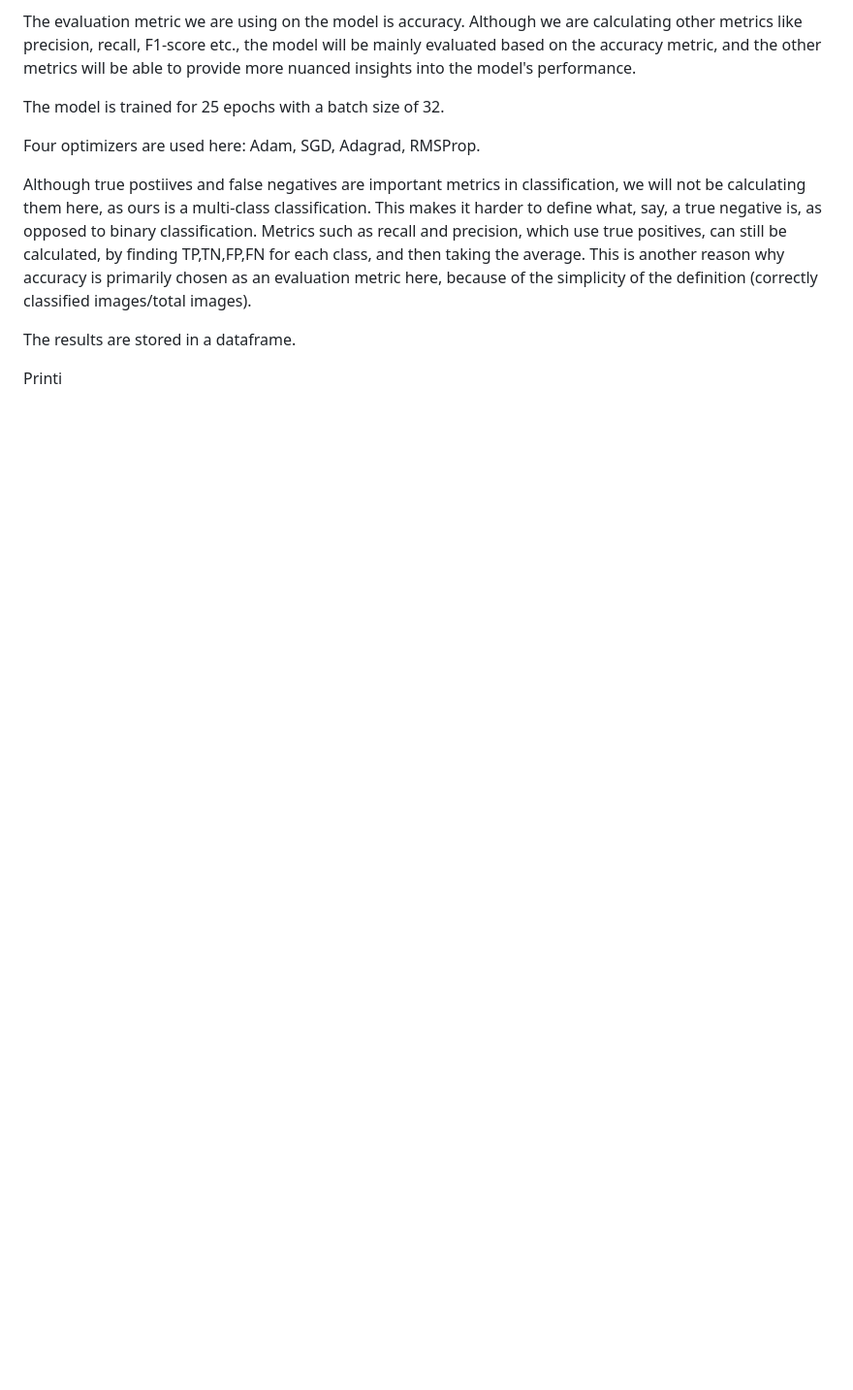
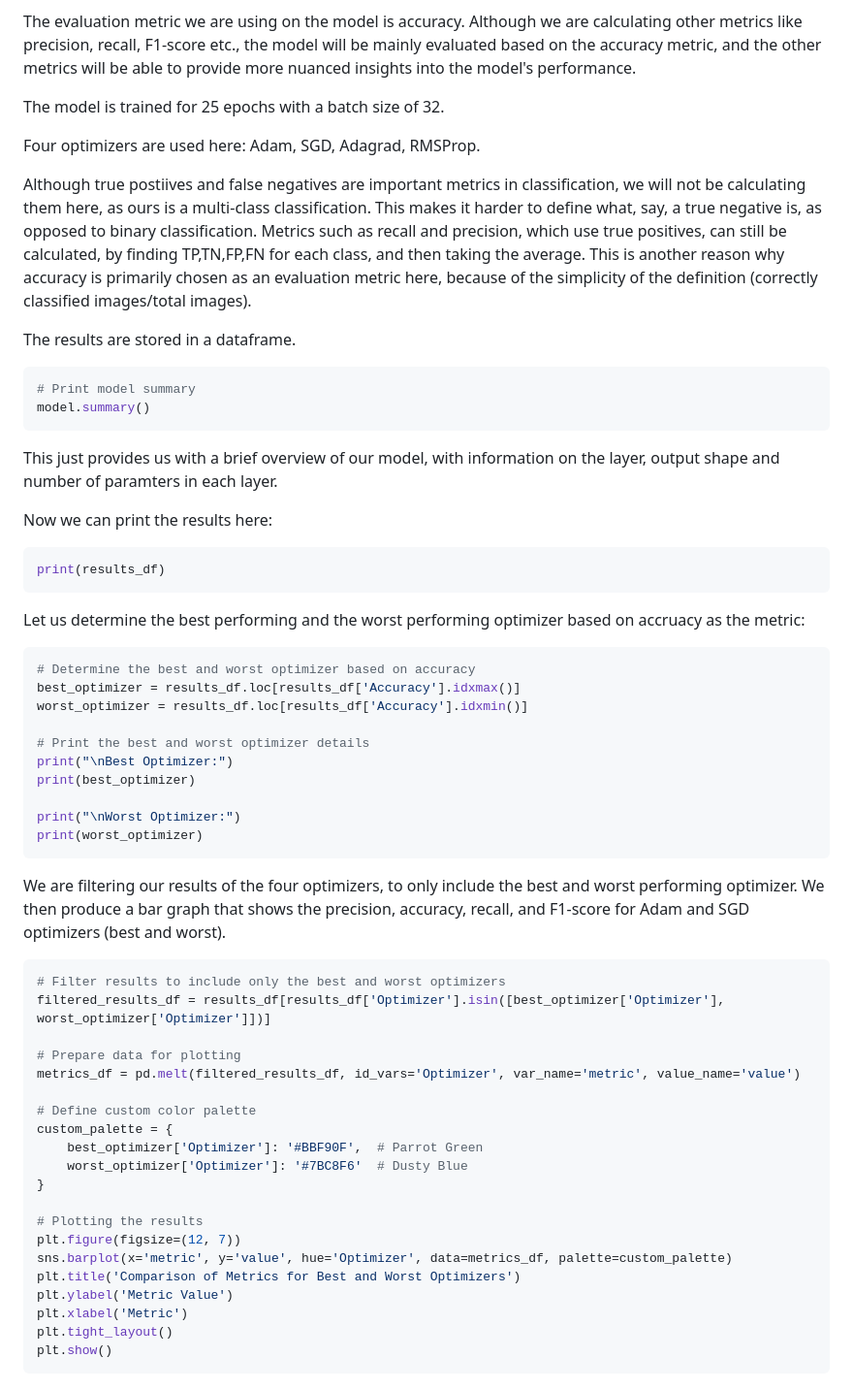
Before and after one commit to AyshaTC/Advanced-Data-Programming-with-R, a Markdown page: project readme.md, the part around the change. Shown at 97% size. Drawn GitHub-style; blank space fills up the shorter version.

````diff
--- a/project readme.md
+++ b/project readme.md
@@ -161,4 +161,55 @@ Although true postiives and false negatives are important metrics in classificat
 
 The results are stored in a dataframe.
 
-Printi
+```python
+# Print model summary
+model.summary()
+```
+
+This just provides us with a brief overview of our model, with information on the layer, output shape and number of paramters in each layer.
+
+Now we can print the results here:
+
+```python
+print(results_df)
+```
+
+Let us determine the best performing and the worst performing optimizer based on accruacy as the metric:
+
+```python
+# Determine the best and worst optimizer based on accuracy
+best_optimizer = results_df.loc[results_df['Accuracy'].idxmax()]
+worst_optimizer = results_df.loc[results_df['Accuracy'].idxmin()]
+
+# Print the best and worst optimizer details
+print("\nBest Optimizer:")
+print(best_optimizer)
+
+print("\nWorst Optimizer:")
+print(worst_optimizer)
+```
+
+We are filtering our results of the four optimizers, to only include the best and worst performing optimizer. We then produce a bar graph that shows the precision, accuracy, recall, and F1-score for Adam and SGD optimizers (best and worst).
+
+```python
+# Filter results to include only the best and worst optimizers
+filtered_results_df = results_df[results_df['Optimizer'].isin([best_optimizer['Optimizer'], worst_optimizer['Optimizer']])]
+
+# Prepare data for plotting
+metrics_df = pd.melt(filtered_results_df, id_vars='Optimizer', var_name='metric', value_name='value')
+
+# Define custom color palette
+custom_palette = {
+    best_optimizer['Optimizer']: '#BBF90F',  # Parrot Green
+    worst_optimizer['Optimizer']: '#7BC8F6'  # Dusty Blue
+}
+
+# Plotting the results
+plt.figure(figsize=(12, 7))
+sns.barplot(x='metric', y='value', hue='Optimizer', data=metrics_df, palette=custom_palette)
+plt.title('Comparison of Metrics for Best and Worst Optimizers')
+plt.ylabel('Metric Value')
+plt.xlabel('Metric')
+plt.tight_layout()
+plt.show()
+```
````
